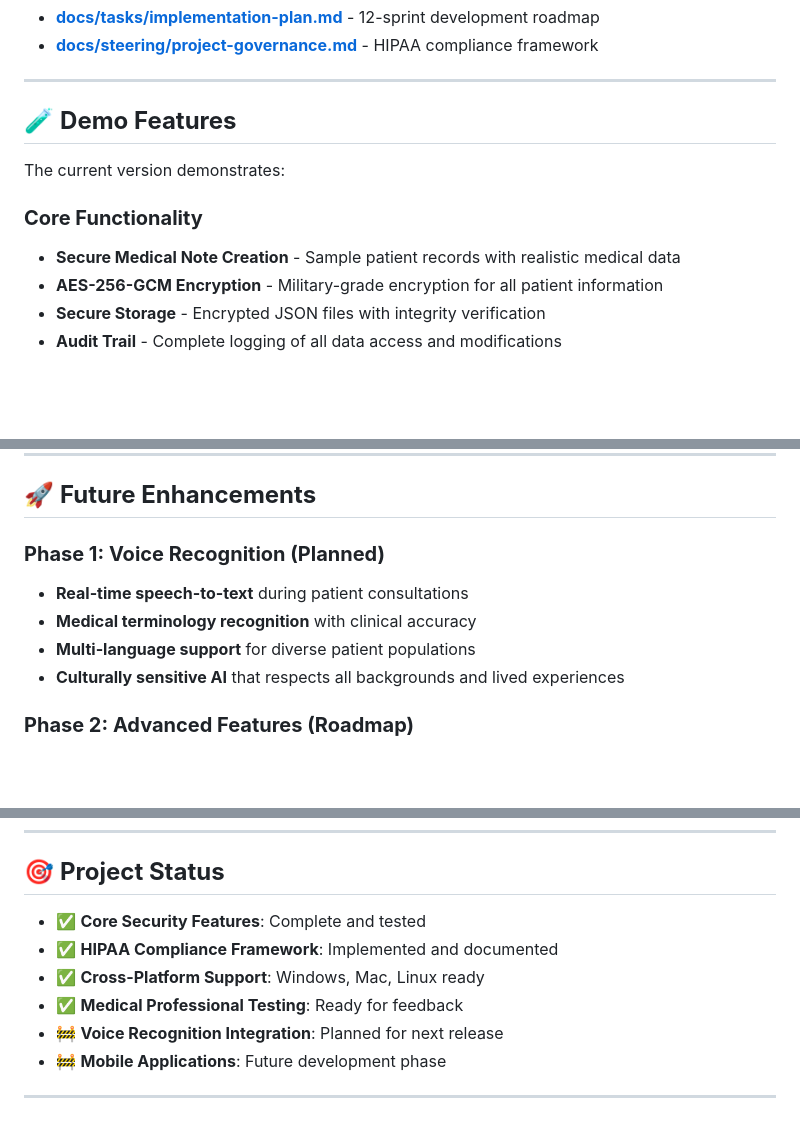
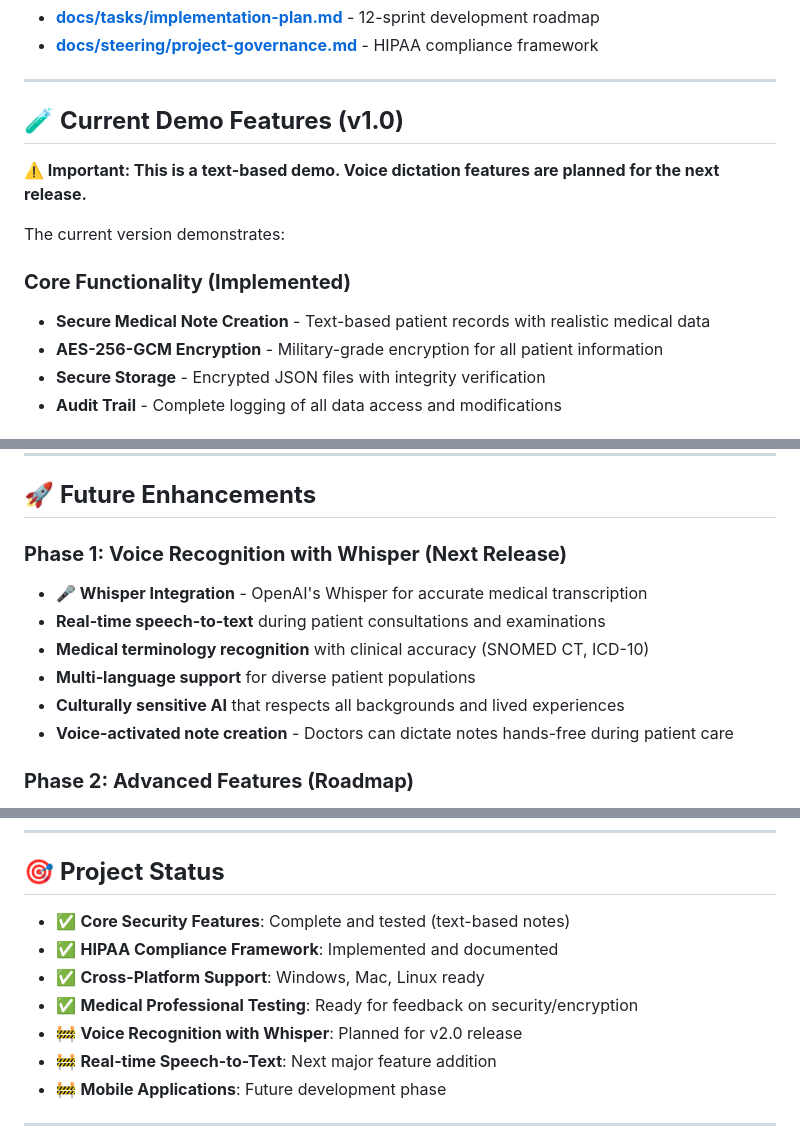
Before and after one commit to M0nkeyFl0wer/encrypted-local-ai-medicalnotes, a Markdown page: README.md, 3 parts joined by grey strips. GitHub-like rendering; blank space fills up the shorter version.

Commit message:
Clarify current features vs planned voice dictation with Whisper
📋 Feature Clarity Update:
- Clear distinction between current text-based demo (v1.0) and planned voice features
- Explicit note that voice dictation with Whisper is planned for next release (v2.0)
- Updated project status to show current implementation vs roadmap
- Enhanced future enhancements section with specific Whisper integration details

🎤 Voice Features Roadmap (v2.0):
- OpenAI Whisper integration for medical transcription
- Real-time speech-to-text during patient consultations
- Medical terminology recognition with clinical accuracy
- Multi-language support for diverse patient populations
- Culturally sensitive AI transcription
- Voice-activated hands-free note creation for doctors

Current version provides the secure foundation and HIPAA-compliant architecture
that voice features will build upon in the next major release.

Co-Authored-By: Claude <claude@anthropic.com>

```diff
--- a/README.md
+++ b/README.md
@@ -106,12 +106,14 @@ Ready for healthcare professional use with full HIPAA compliance.
 
 ---
 
-## 🧪 **Demo Features**
+## 🧪 **Current Demo Features (v1.0)**
+
+**⚠️ Important: This is a text-based demo. Voice dictation features are planned for the next release.**
 
 The current version demonstrates:
 
-### **Core Functionality**
-- **Secure Medical Note Creation** - Sample patient records with realistic medical data
+### **Core Functionality (Implemented)**
+- **Secure Medical Note Creation** - Text-based patient records with realistic medical data
 - **AES-256-GCM Encryption** - Military-grade encryption for all patient information
 - **Secure Storage** - Encrypted JSON files with integrity verification
 - **Audit Trail** - Complete logging of all data access and modifications
@@ -201,11 +203,13 @@ The system will display a complete encryption/decryption cycle with:
 
 ## 🚀 **Future Enhancements**
 
-### **Phase 1: Voice Recognition (Planned)**
-- **Real-time speech-to-text** during patient consultations
-- **Medical terminology recognition** with clinical accuracy
+### **Phase 1: Voice Recognition with Whisper (Next Release)**
+- **🎤 Whisper Integration** - OpenAI's Whisper for accurate medical transcription
+- **Real-time speech-to-text** during patient consultations and examinations
+- **Medical terminology recognition** with clinical accuracy (SNOMED CT, ICD-10)
 - **Multi-language support** for diverse patient populations
 - **Culturally sensitive AI** that respects all backgrounds and lived experiences
+- **Voice-activated note creation** - Doctors can dictate notes hands-free during patient care
 
 ### **Phase 2: Advanced Features (Roadmap)**
 - **HL7 FHIR Integration** - Seamless EHR interoperability
@@ -282,11 +286,12 @@ This software is provided under a **PROPRIETARY** license for medical testing an
 
 ## 🎯 **Project Status**
 
-- ✅ **Core Security Features**: Complete and tested
+- ✅ **Core Security Features**: Complete and tested (text-based notes)
 - ✅ **HIPAA Compliance Framework**: Implemented and documented
 - ✅ **Cross-Platform Support**: Windows, Mac, Linux ready
-- ✅ **Medical Professional Testing**: Ready for feedback
-- 🚧 **Voice Recognition Integration**: Planned for next release
+- ✅ **Medical Professional Testing**: Ready for feedback on security/encryption
+- 🚧 **Voice Recognition with Whisper**: Planned for v2.0 release
+- 🚧 **Real-time Speech-to-Text**: Next major feature addition
 - 🚧 **Mobile Applications**: Future development phase
 
 ---
```
